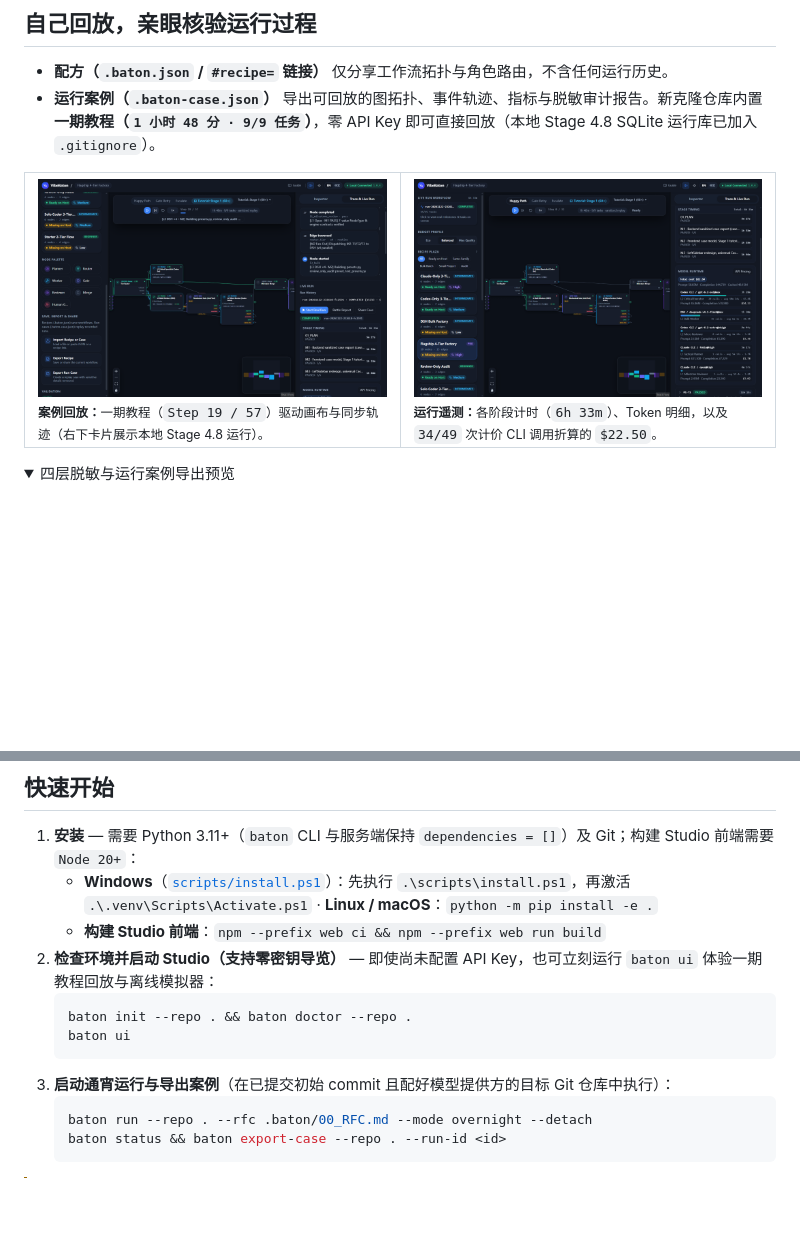
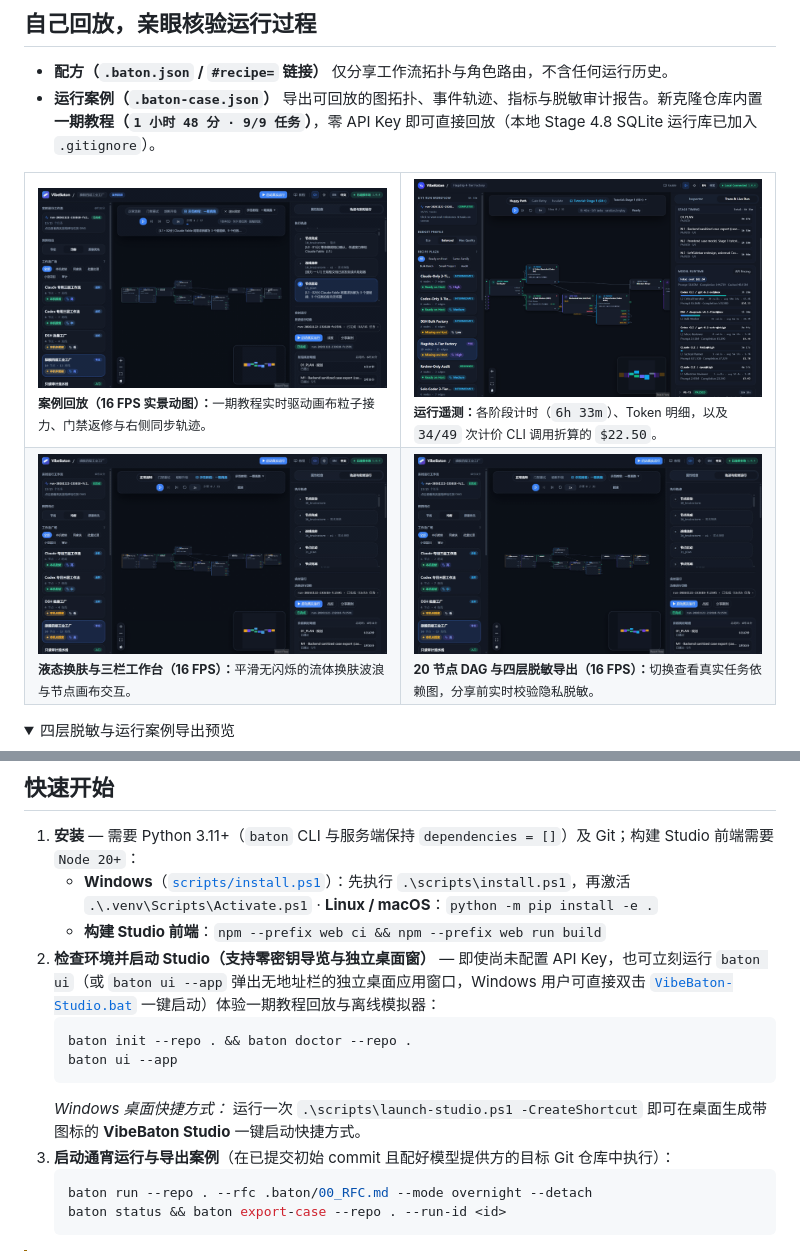
Before and after one commit to KungerChen/VibeBaton, a Markdown page: README.zh-CN.md, 2 parts joined by grey strips. Drawn GitHub-style; pictures changed too: docs/assets/studio-dag-redaction.gif (added), docs/assets/studio-liquid-theme.gif (added), docs/assets/studio-replay-demo.gif (added); folded sections open; blank space fills up the shorter version.

Commit message:
feat(ui): add --app desktop window launcher and 16fps homepage GIF demos

````diff
--- a/README.zh-CN.md
+++ b/README.zh-CN.md
@@ -107,8 +107,11 @@ flowchart LR
 - **运行案例（`.baton-case.json`）** 导出可回放的图拓扑、事件轨迹、指标与脱敏审计报告。新克隆仓库内置**一期教程（`1 小时 48 分 · 9/9 任务`）**，零 API Key 即可直接回放（本地 Stage 4.8 SQLite 运行库已加入 `.gitignore`）。
 
 <table><tr>
-  <td width="50%"><img src="docs/assets/case-replay.png" alt="案例回放界面，一期教程 Step 19 / 57 驱动画布与同步轨迹，右下卡片显示本地 Stage 4.8 运行。" width="100%" /><br /><sub><strong>案例回放：</strong>一期教程（<code>Step 19 / 57</code>）驱动画布与同步轨迹（右下卡片展示本地 Stage 4.8 运行）。</sub></td>
+  <td width="50%"><img src="docs/assets/studio-replay-demo.gif" alt="16 FPS 案例回放动图，展示一期教程 60 倍速粒子接力、门禁打回返修与同步轨迹。" width="100%" /><br /><sub><strong>案例回放（16 FPS 实景动图）：</strong>一期教程实时驱动画布粒子接力、门禁返修与右侧同步轨迹。</sub></td>
   <td width="50%"><img src="docs/assets/run-telemetry.png" alt="运行遥测界面，展示 6 小时 33 分阶段计时、Token 计数与 34/49 次计价 CLI 调用合计 $22.50。" width="100%" /><br /><sub><strong>运行遥测：</strong>各阶段计时（<code>6h 33m</code>）、Token 明细，以及 <code>34/49</code> 次计价 CLI 调用折算的 <code>$22.50</code>。</sub></td>
+</tr><tr>
+  <td width="50%"><img src="docs/assets/studio-liquid-theme.gif" alt="16 FPS 液态流体换肤动图，展示三栏 VibeBaton Studio 工作台明暗主题波浪切换。" width="100%" /><br /><sub><strong>液态换肤与三栏工作台（16 FPS）：</strong>平滑无闪烁的流体换肤波浪与节点画布交互。</sub></td>
+  <td width="50%"><img src="docs/assets/studio-dag-redaction.gif" alt="16 FPS 20 节点真实运行 DAG 与导出运行案例四层脱敏检查弹窗动图。" width="100%" /><br /><sub><strong>20 节点 DAG 与四层脱敏导出（16 FPS）：</strong>切换查看真实任务依赖图，分享前实时校验隐私脱敏。</sub></td>
 </tr></table>
 
 <details>
@@ -124,11 +127,12 @@ flowchart LR
 1. **安装** — 需要 Python 3.11+（`baton` CLI 与服务端保持 `dependencies = []`）及 Git；构建 Studio 前端需要 `Node 20+`：
    - **Windows**（[`scripts/install.ps1`](scripts/install.ps1)）：先执行 `.\scripts\install.ps1`，再激活 `.\.venv\Scripts\Activate.ps1` · **Linux / macOS**：`python -m pip install -e .`
    - **构建 Studio 前端**：`npm --prefix web ci && npm --prefix web run build`
-2. **检查环境并启动 Studio（支持零密钥导览）** — 即使尚未配置 API Key，也可立刻运行 `baton ui` 体验一期教程回放与离线模拟器：
+2. **检查环境并启动 Studio（支持零密钥导览与独立桌面窗）** — 即使尚未配置 API Key，也可立刻运行 `baton ui`（或 `baton ui --app` 弹出无地址栏的独立桌面应用窗口，Windows 用户可直接双击 [`VibeBaton-Studio.bat`](VibeBaton-Studio.bat) 一键启动）体验一期教程回放与离线模拟器：
    ```sh
    baton init --repo . && baton doctor --repo .
-   baton ui
+   baton ui --app
    ```
+   *Windows 桌面快捷方式：* 运行一次 `.\scripts\launch-studio.ps1 -CreateShortcut` 即可在桌面生成带图标的 **VibeBaton Studio** 一键启动快捷方式。
 3. **启动通宵运行与导出案例**（在已提交初始 commit 且配好模型提供方的目标 Git 仓库中执行）：
    ```sh
    baton run --repo . --rfc .baton/00_RFC.md --mode overnight --detach
````
Also changed, not shown: README.md (+7 -3 lines), 5 other files.
